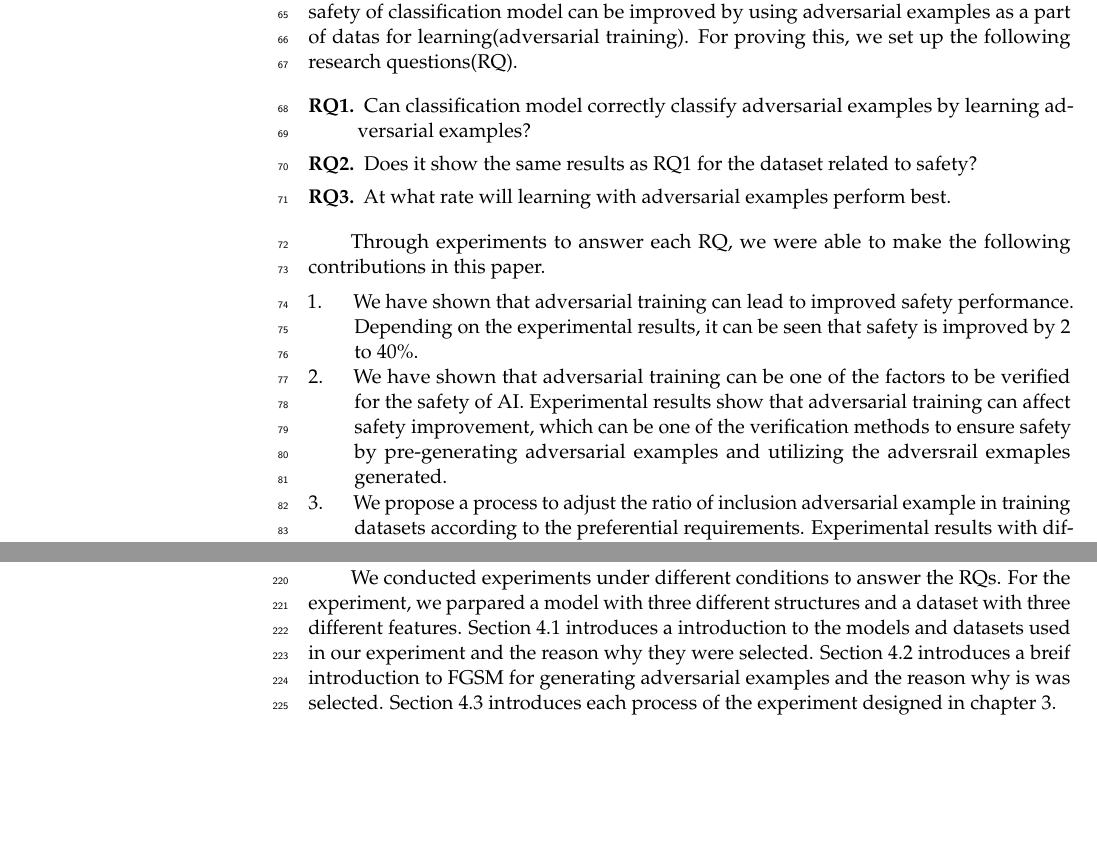
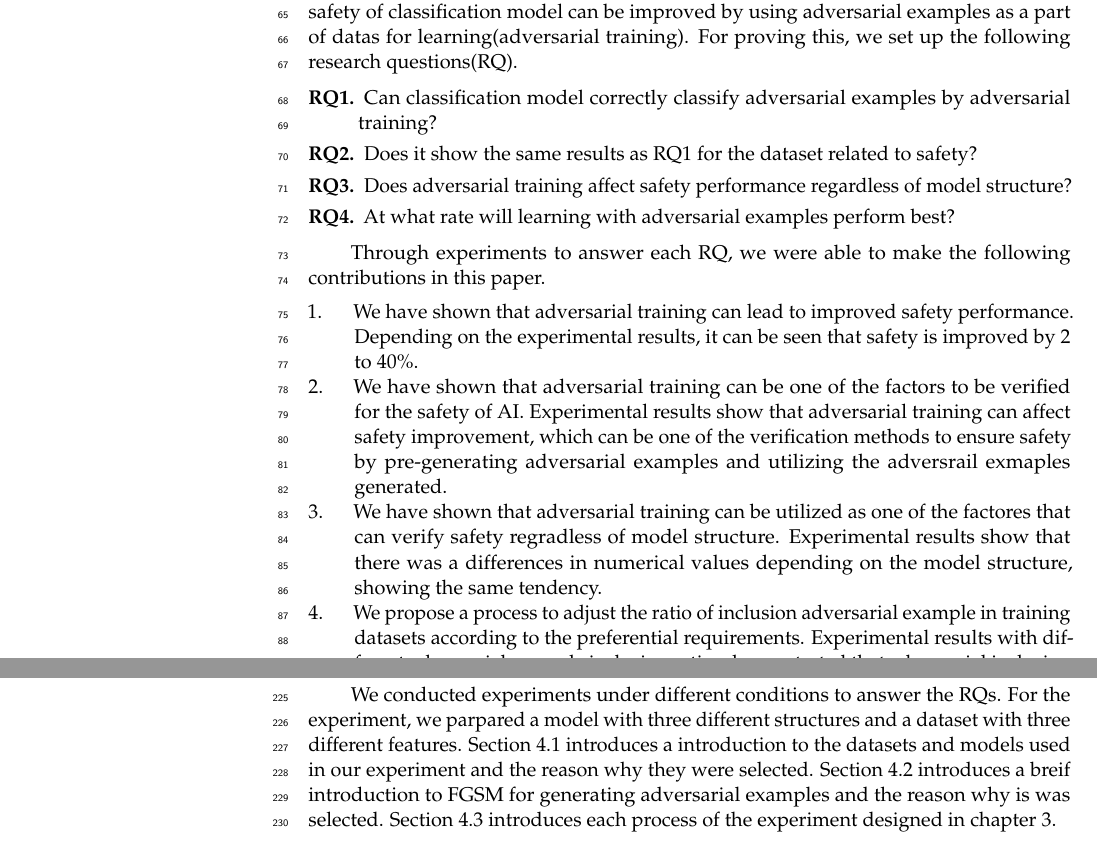
Before and after one commit to JongdaeHan/paper_symmetry, a LaTeX paper (template.tex): two parts of pages 2 and 5 of 16, joined at a grey line, cut so that both start at the same text, the shorter picture padded with empty space. Compiled offline with pdfLaTeX.

Commit message:
모델 구조와 관련된 RQ3 추가

```diff
--- a/template.tex
+++ b/template.tex
@@ -183,11 +183,11 @@ There are the purpose of AI is very diverse and the required NFRs vary according
 In this paper, we assume that the safety of classification model can be improved by using adversarial examples as a part of datas for learning(adversarial training).
 For proving this, we set up the following research questions(RQ).
 
-% 네트워크 구조에도 상관없이 적용될 수 있음에 대한 내용을 추가해야 할 필요가 있다. 왜냐하면 우리가 3개의 서로 다른 네트워크를 사용하기 때문에
 \begin{description}
-    \item[RQ1.]	Can classification model correctly classify adversarial examples by learning adversarial examples?
+    \item[RQ1.]	Can classification model correctly classify adversarial examples by adversarial training?
     \item[RQ2.]	Does it show the same results as RQ1 for the dataset related to safety?
-    \item[RQ3.]	At what rate will learning with adversarial examples perform best.
+    \item[RQ3.] Does adversarial training affect safety performance regardless of model structure?
+    \item[RQ4.]	At what rate will learning with adversarial examples perform best?
 \end{description}
 
 Through experiments to answer each RQ, we were able to make the following contributions in this paper.
@@ -196,6 +196,7 @@ Through experiments to answer each RQ, we were able to make the following contri
 \begin{enumerate}
     \item	We have shown that adversarial training can lead to improved safety performance. Depending on the experimental results, it can be seen that safety is improved by 2 to 40\%.
     \item	We have shown that adversarial training can be one of the factors to be verified for the safety of AI. Experimental results show that adversarial training can affect safety improvement, which can be one of the verification methods to ensure safety by pre-generating adversarial examples and utilizing the adversrail exmaples generated.
+    \item   We have shown that adversarial training can be utilized as one of the factores that can verify safety regradless of model structure. Experimental results show that there was a differences in numerical values depending on the model structure, showing the same tendency.
     \item	We propose a process to adjust the ratio of inclusion adversarial example in training datasets according to the preferential requirements. Experimental results with different adversarial example inclusion ratios demonstrated that adversarial inclusion ratios plays key roles for trade-off between accuracy and safety.
 \end{enumerate}
 
@@ -306,7 +307,7 @@ Detail informations about dataset, adversarial attack method, accuracy, safety,
 \section{Methodology}
 
 We conducted experiments under different conditions to answer the RQs. For the experiment, we parpared a model with three different structures and a dataset with three different features.
-Section 4.1 introduces a introduction to the models and datasets used in our experiment and the reason why they were selected.
+Section 4.1 introduces a introduction to the datasets and models used in our experiment and the reason why they were selected.
 Section 4.2 introduces a breif introduction to FGSM for generating adversarial examples and the reason why is was selected.
 Section 4.3 introduces each process of the experiment designed in chapter 3.
 
```
Also changed, not shown: template.tex (7 more changed lines).
